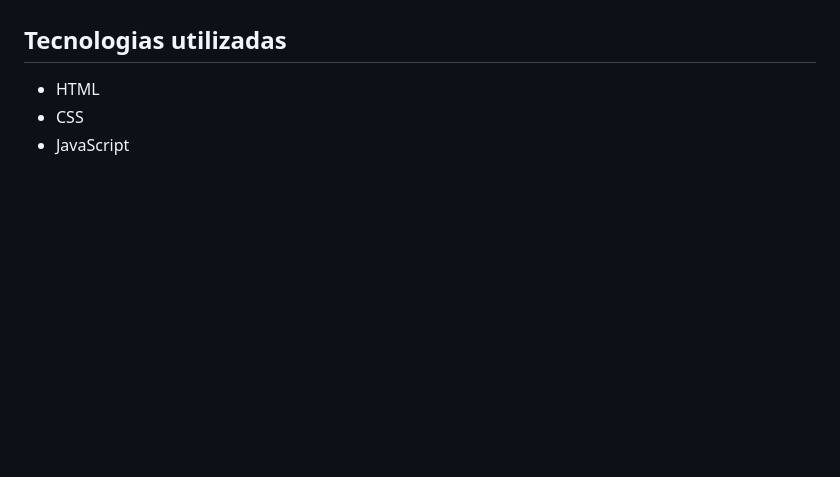
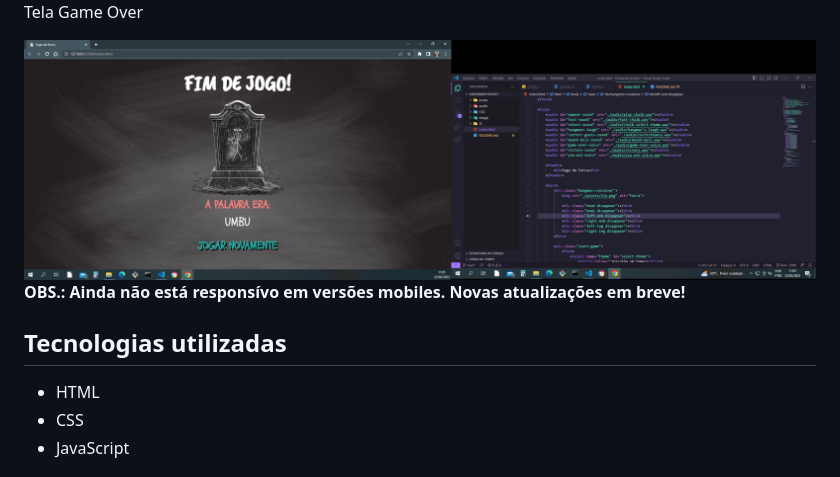
Before and after one commit to LucasOliveria/Hangman-project, a Markdown page: README.md, the part around one of its changes. Rendered like a GitHub page; pictures changed too: image/Tela de Game Over.png (added); blank space fills up the shorter version.

Commit message:
Projeto Forca - Modificação no  README.md e adicionando  license

```diff
--- a/README.md
+++ b/README.md
@@ -21,3 +35,10 @@
+<p>Tela Game Over</p>
+<img src="image/Tela de Game Over.png" alt="Game Over">
+
+<p style="text-align: justify;">
+ <b>OBS.: Ainda não está responsívo em versões mobiles. Novas atualizações em breve!</b>
+</p>
+
 <h2 style="font-family: sans-serif;">Tecnologias utilizadas</h2>
 
 <ul>
```
Also changed, not shown: other parts of README.md (+15 -6 lines), image/Escolhendo os palpites.png (added), image/Jogo Iniciado.png (added), image/Tela Inicial.png (added), image/Tela de vitória.png (added), 1 other file.
